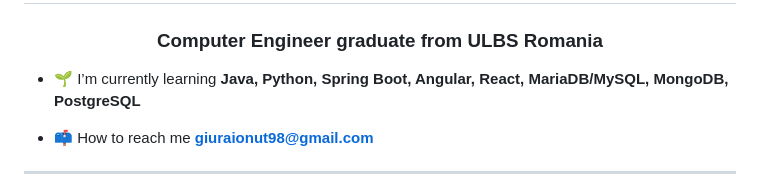
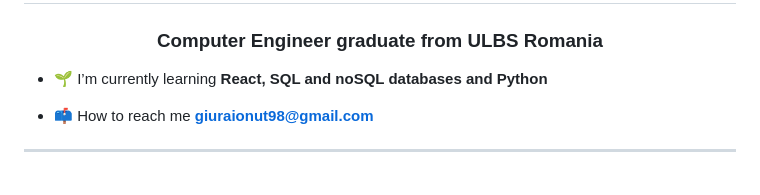
Before and after one commit to giuraionut/giuraionut, a Markdown page: README.md, the part around the change. Rendered like a GitHub page.

```diff
--- a/README.md
+++ b/README.md
@@ -2,7 +2,7 @@
 <h1 align="center">Hi 👋, I'm Giura Ionut</h1>
 <h3 align="center">Computer Engineer graduate from ULBS Romania</h3>
 
-- 🌱 I’m currently learning **Java, Python, Spring Boot, Angular, React, MariaDB/MySQL, MongoDB, PostgreSQL**
+- 🌱 I’m currently learning **React, SQL and noSQL databases and Python**
 
 - 📫 How to reach me **giuraionut98@gmail.com**
 
```
